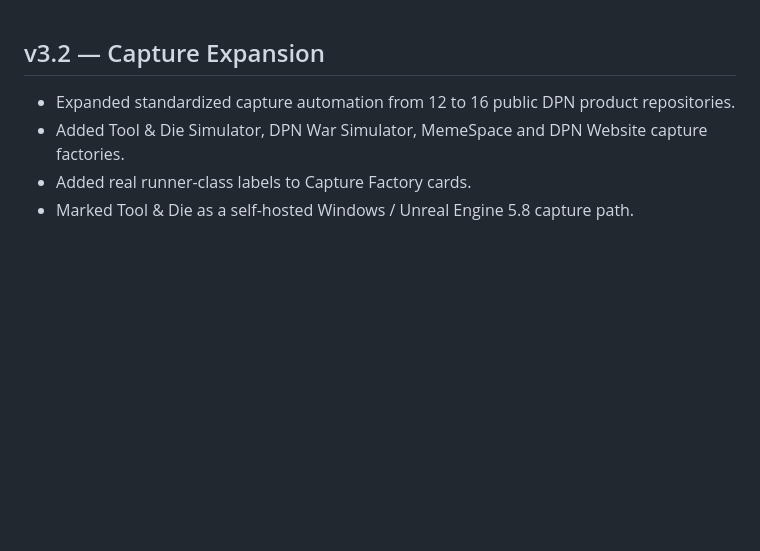
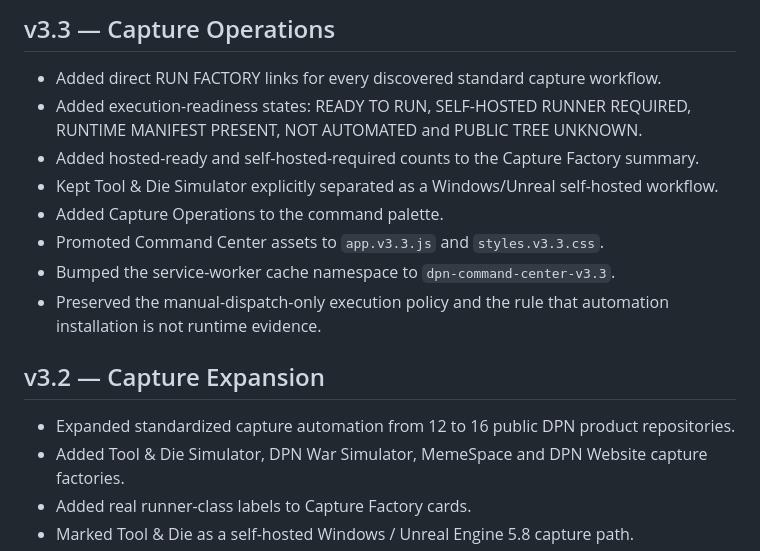
Before and after one commit to DPN-Technology/DPN-Technology.github.io, a Markdown page: CHANGELOG.md, the part around the change. Drawn GitHub-style; blank space fills up the shorter version.

Commit message:
sync: publish v3.3 documentation CHANGELOG.md

```diff
--- a/CHANGELOG.md
+++ b/CHANGELOG.md
@@ -1,3 +1,14 @@
+## v3.3 — Capture Operations
+
+- Added direct RUN FACTORY links for every discovered standard capture workflow.
+- Added execution-readiness states: READY TO RUN, SELF-HOSTED RUNNER REQUIRED, RUNTIME MANIFEST PRESENT, NOT AUTOMATED and PUBLIC TREE UNKNOWN.
+- Added hosted-ready and self-hosted-required counts to the Capture Factory summary.
+- Kept Tool & Die Simulator explicitly separated as a Windows/Unreal self-hosted workflow.
+- Added Capture Operations to the command palette.
+- Promoted Command Center assets to `app.v3.3.js` and `styles.v3.3.css`.
+- Bumped the service-worker cache namespace to `dpn-command-center-v3.3`.
+- Preserved the manual-dispatch-only execution policy and the rule that automation installation is not runtime evidence.
+
 ## v3.2 — Capture Expansion
 
 - Expanded standardized capture automation from 12 to 16 public DPN product repositories.
```
